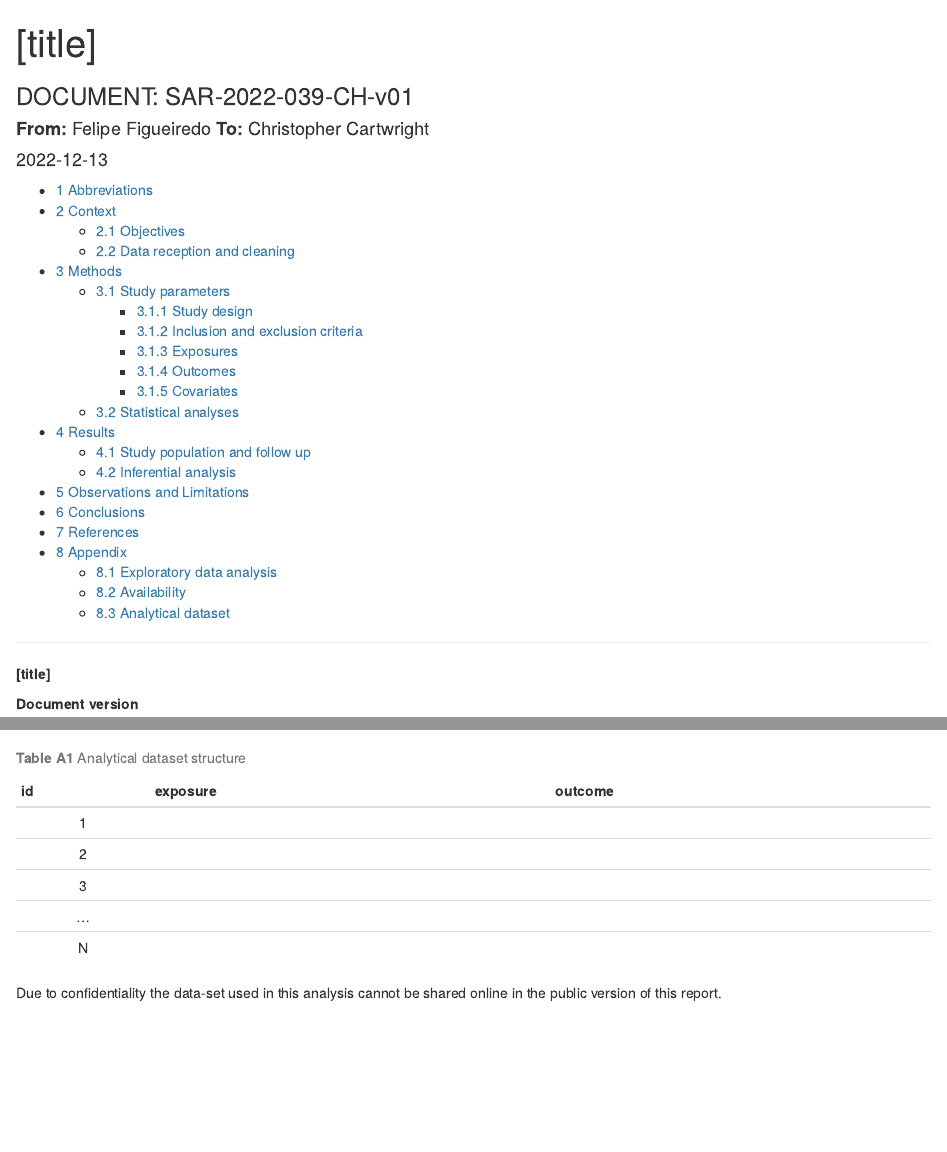
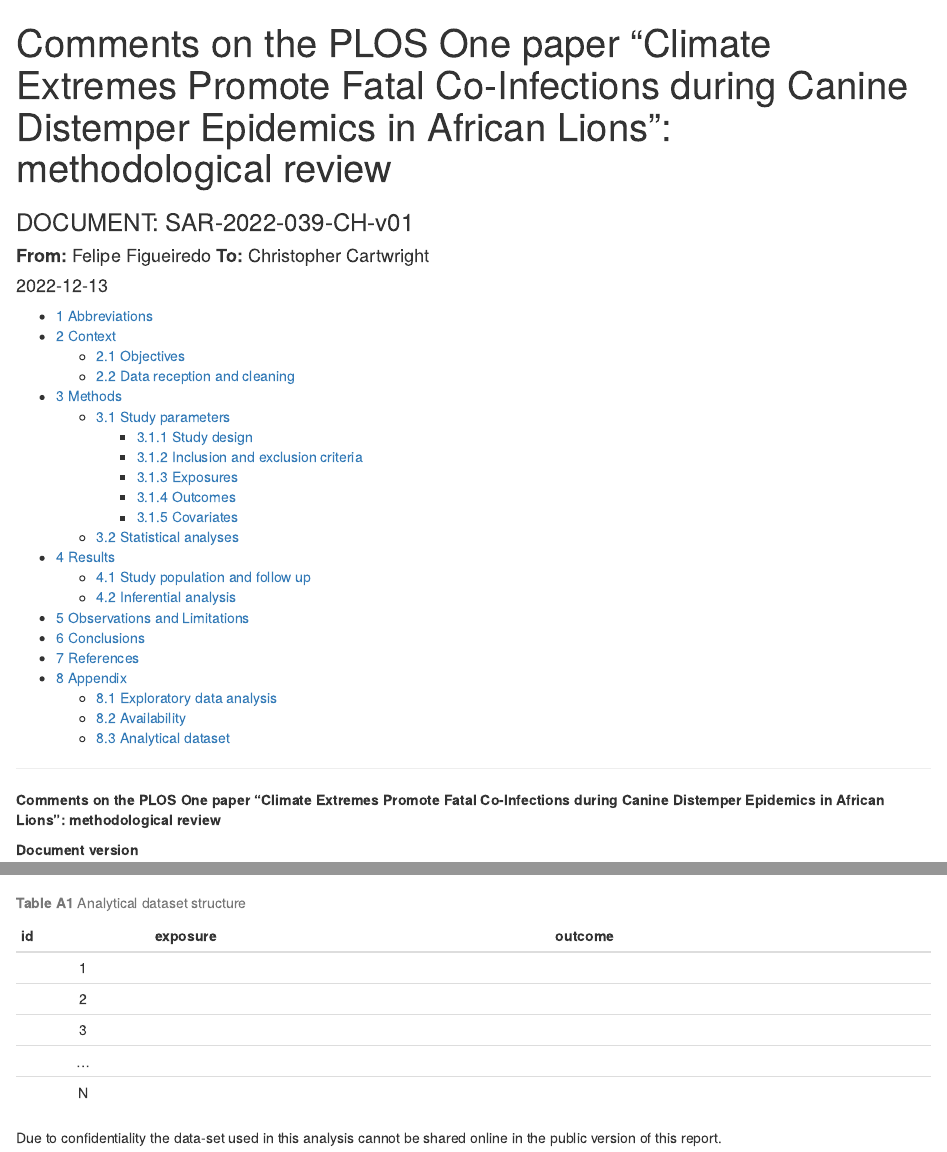
Before and after one commit to philsf-biostat/SAR-2022-039-CC, an R Markdown document (report/SAR-2022-039-CC-v01.Rmd): the page in a window 1100 px wide, from its top, and a second part further down, joined at a grey line. Rendered offline with R 4.5, knitr and Pandoc, with nearby package versions; some code elsewhere in the file could not run offline.

Commit message:
provisional title

```diff
--- a/report/SAR-2022-039-CC-v01.Rmd
+++ b/report/SAR-2022-039-CC-v01.Rmd
@@ -1,5 +1,5 @@
 ---
-title: "[title]"
+title: 'Comments on the PLOS One paper "Climate Extremes Promote Fatal Co-Infections during Canine Distemper Epidemics in African Lions": methodological review'
 subtitle: 'DOCUMENT: SAR-2022-039-CH-v01'
 author: '**From:** Felipe Figueiredo **To:** Christopher Cartwright'
 date: "`r Sys.Date()`"
@@ -37,7 +37,7 @@ panderOptions('table.split.table', 160)
 
 \newpage
 
-**[title]**
+**Comments on the PLOS One paper "Climate Extremes Promote Fatal Co-Infections during Canine Distemper Epidemics in African Lions": methodological review**
 
 **Document version**
 
```
Also changed, not shown: README.md, report/SAR-2022-039-CC-v01.md, report/SAR-2022-039-CC-v01.Rmd (2 more changed lines).
